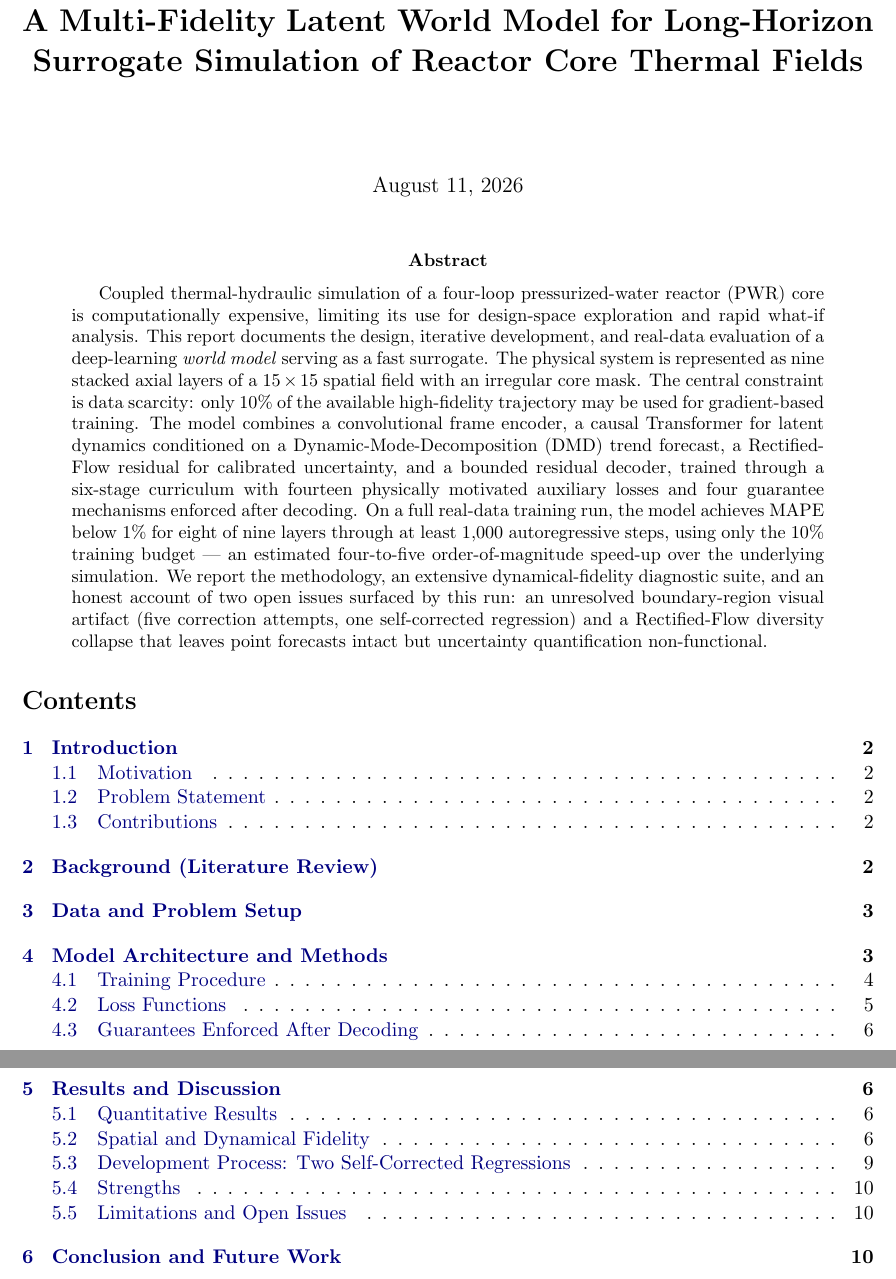
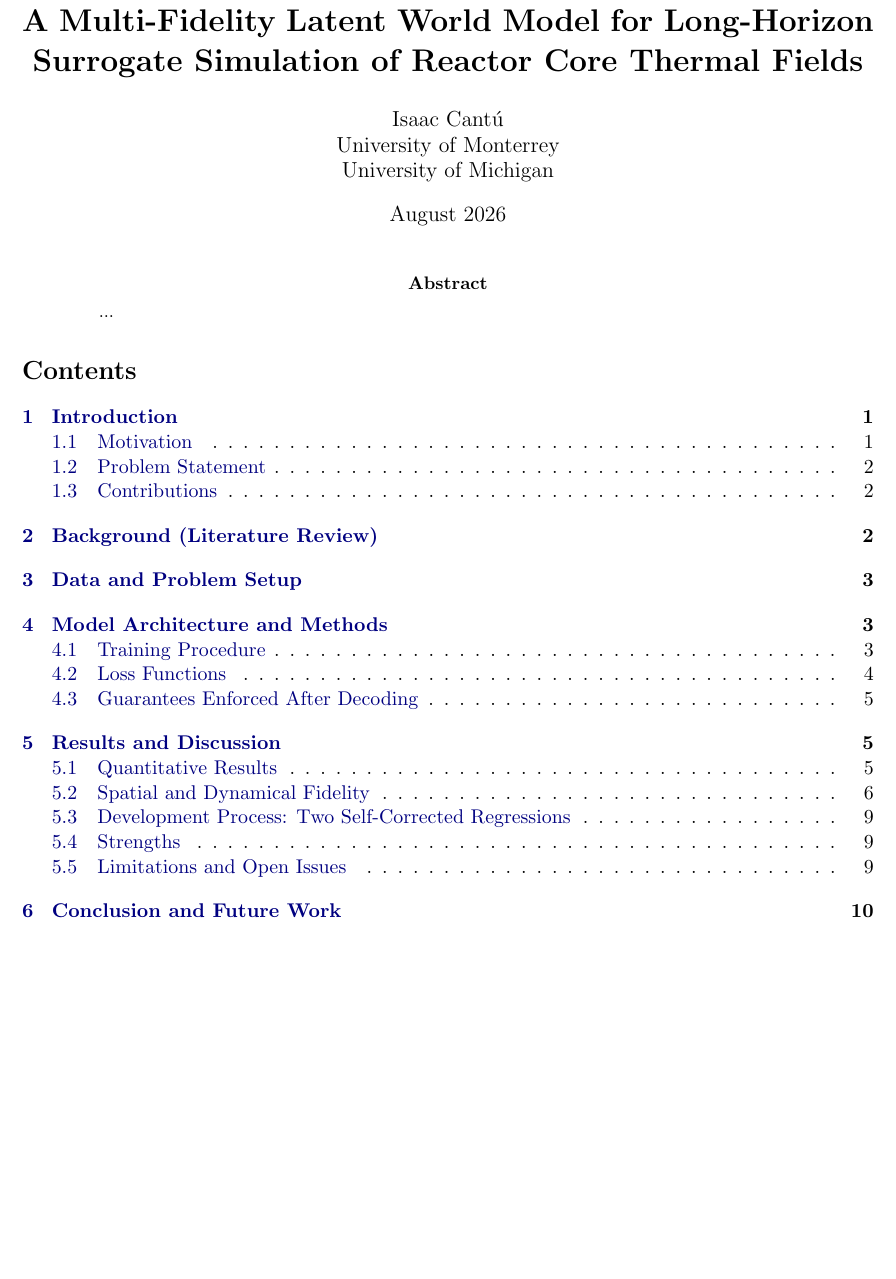
Before and after one commit to isaac-cantu/pwr-spatiotemporal-dynamics-model, a LaTeX paper (docs/report/report.tex): two parts of pages 1 and 2 of 11 before the commit and part of page 1 of 10 after it, the two joined at a grey line, cut so that both start at the same text, the shorter picture padded with empty space. Compiled offline with pdfLaTeX.

Commit message:
Changes to README.md & Report

```diff
--- a/docs/report/report.tex
+++ b/docs/report/report.tex
@@ -9,17 +9,24 @@
 \usepackage{hyperref}
 \usepackage{xcolor}
 \usepackage{enumitem}
-\usepackage{authblk}
 \hypersetup{colorlinks=true, linkcolor=blue!50!black, citecolor=blue!50!black, urlcolor=blue!50!black}
 
 \title{\textbf{A Multi-Fidelity Latent World Model for Long-Horizon Surrogate Simulation of Reactor Core Thermal Fields}}
-\author{}
-\date{\today}
+
+\author{
+Isaac Cantú\\
+University of Monterrey\\
+University of Michigan
+}
+
+\date{August 2026}
 
 \begin{document}
+
 \maketitle
 
-\begin{abstract} Coupled thermal-hydraulic simulation of a four-loop pressurized-water reactor (PWR) core is computationally expensive, limiting its use for design-space exploration and rapid what-if analysis. This report documents the design, iterative development, and real-data evaluation of a deep-learning \emph{world model} serving as a fast surrogate. The physical system is represented as nine stacked axial layers of a $15\times15$ spatial field with an irregular core mask. The central constraint is data scarcity: only 10\% of the available high-fidelity trajectory may be used for gradient-based training. The model combines a convolutional frame encoder, a causal Transformer for latent dynamics conditioned on a Dynamic-Mode-Decomposition (DMD) trend forecast, a Rectified-Flow residual for calibrated uncertainty, and a bounded residual decoder, trained through a six-stage curriculum with fourteen physically motivated auxiliary losses and four guarantee mechanisms enforced after decoding. On a full real-data training run, the model achieves MAPE below 1\% for eight of nine layers through at least 1{,}000 autoregressive steps, using only the 10\% training budget — an estimated four-to-five order-of-magnitude speed-up over the underlying simulation. We report the methodology, an extensive dynamical-fidelity diagnostic suite, and an honest account of two open issues surfaced by this run: an unresolved boundary-region visual artifact (five correction attempts, one self-corrected regression) and a Rectified-Flow diversity collapse that leaves point forecasts intact but uncertainty quantification non-functional.
+\begin{abstract}
+...
 \end{abstract}
 
 \tableofcontents
```
Also changed, not shown: README.md, 1 other file.
